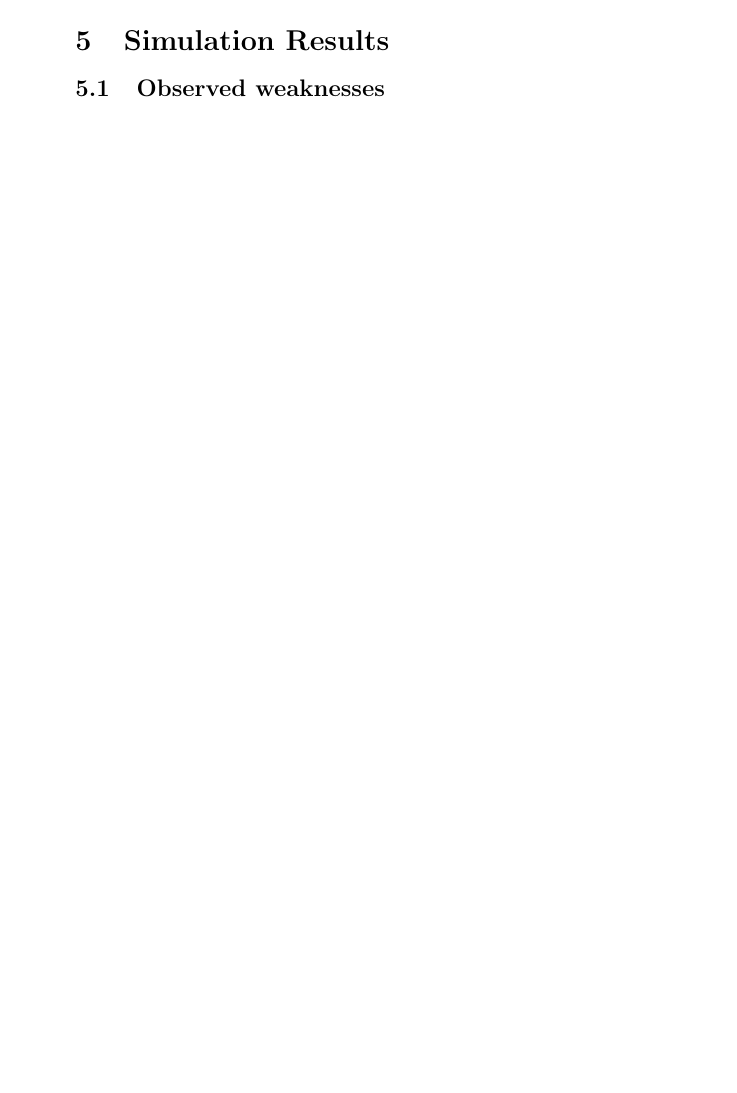
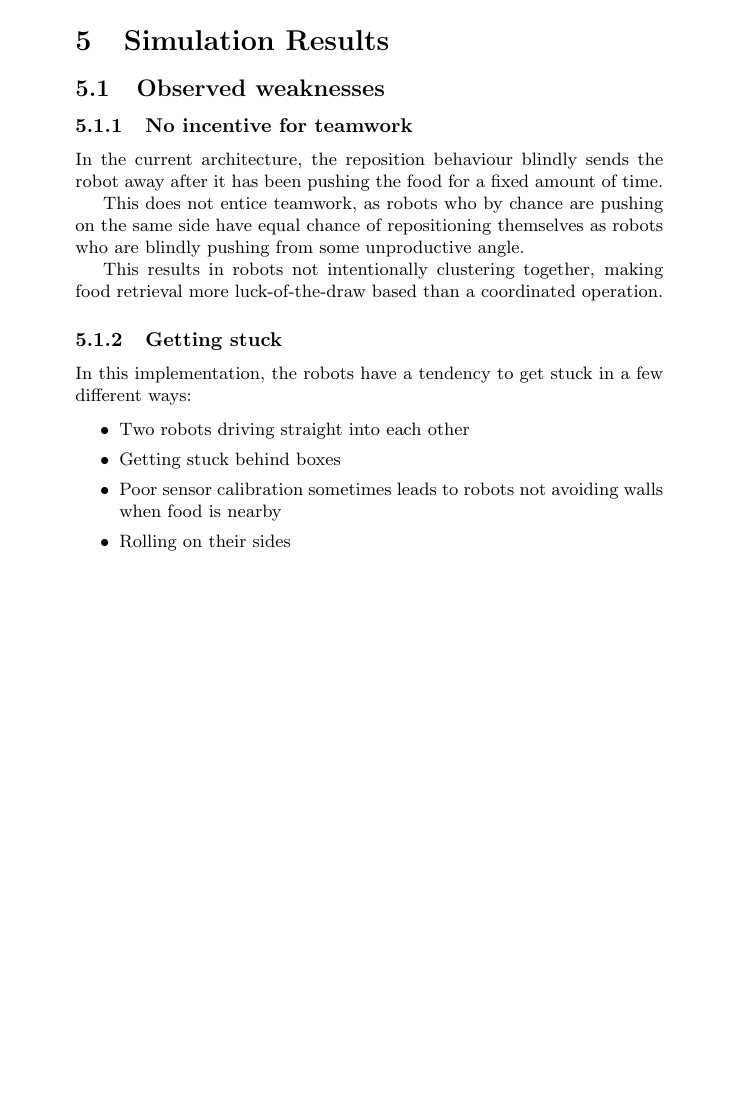
Before and after one commit to sigvef/it3708, a LaTeX problem sheet (assignment-1/report/report.tex): part of page 5 of 7 before the commit and part of page 4 of 7 after it, cut so that both start at the same text, the shorter picture padded with empty space. Compiled offline with pdfLaTeX.

Commit message:
write about weaknesses in initial implementation

```diff
--- a/assignment-1/report/report.tex
+++ b/assignment-1/report/report.tex
@@ -113,6 +113,23 @@ This exponential backoff-inspired behaviour allows the agents to reposition them
 
 
 \subsection{Observed weaknesses}
+\subsubsection{No incentive for teamwork}
+In the current architecture, the reposition behaviour blindly sends the robot away after it has been pushing the food for a fixed amount of time.
+
+This does not entice teamwork, as robots who by chance are pushing on the same side have equal chance of repositioning themselves as robots who are blindly pushing from some unproductive angle.
+
+This results in robots not intentionally clustering together, making food retrieval more luck-of-the-draw based than a coordinated operation.
+
+\subsubsection{Getting stuck}
+In this implementation, the robots have a tendency to get stuck in a few different ways:
+
+\begin{itemize}
+	\item Two robots driving straight into each other
+	\item Getting stuck behind boxes
+	\item Poor sensor calibration sometimes leads to robots not avoiding walls when food is nearby
+	\item Rolling on their sides
+\end{itemize}
+
 \part{An Improved System}
 
 \section{Description}
```
